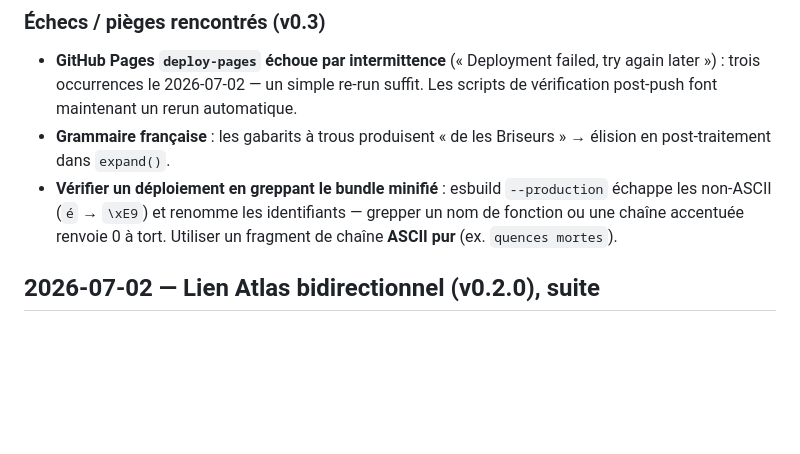
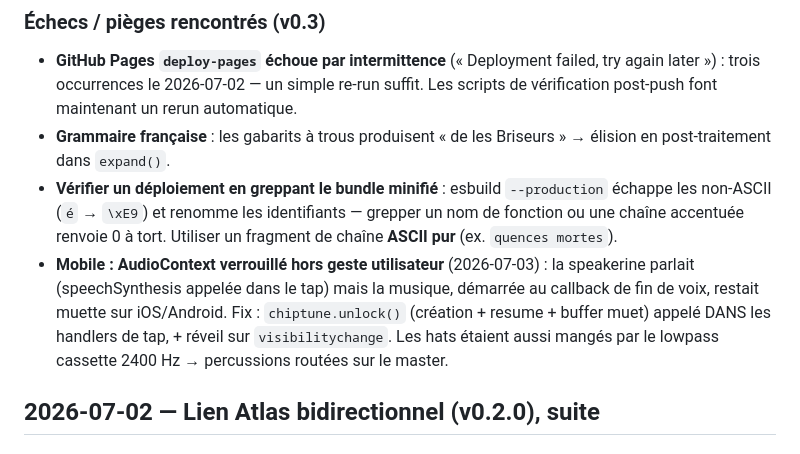
Before and after one commit to obareau/terra-incognita, a Markdown page: DECISIONS.md, the part around the change. Rendered like a GitHub page; blank space fills up the shorter version.

Commit message:
docs: pièges audio mobile (AudioContext hors geste) et lowpass cassette
Co-Authored-By: Claude Fable 5 <noreply@anthropic.com>

```diff
--- a/DECISIONS.md
+++ b/DECISIONS.md
@@ -61,6 +61,7 @@
 - **GitHub Pages `deploy-pages` échoue par intermittence** (« Deployment failed, try again later ») : trois occurrences le 2026-07-02 — un simple re-run suffit. Les scripts de vérification post-push font maintenant un rerun automatique.
 - **Grammaire française** : les gabarits à trous produisent « de les Briseurs » → élision en post-traitement dans `expand()`.
 - **Vérifier un déploiement en greppant le bundle minifié** : esbuild `--production` échappe les non-ASCII (`é` → `\xE9`) et renomme les identifiants — grepper un nom de fonction ou une chaîne accentuée renvoie 0 à tort. Utiliser un fragment de chaîne **ASCII pur** (ex. `quences mortes`).
+- **Mobile : AudioContext verrouillé hors geste utilisateur** (2026-07-03) : la speakerine parlait (speechSynthesis appelée dans le tap) mais la musique, démarrée au callback de fin de voix, restait muette sur iOS/Android. Fix : `chiptune.unlock()` (création + resume + buffer muet) appelé DANS les handlers de tap, + réveil sur `visibilitychange`. Les hats étaient aussi mangés par le lowpass cassette 2400 Hz → percussions routées sur le master.
 
 ## 2026-07-02 — Lien Atlas bidirectionnel (v0.2.0), suite
 
```
